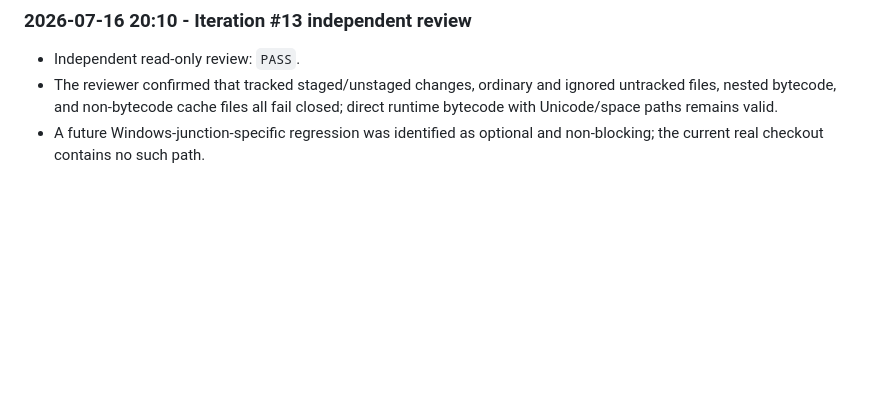
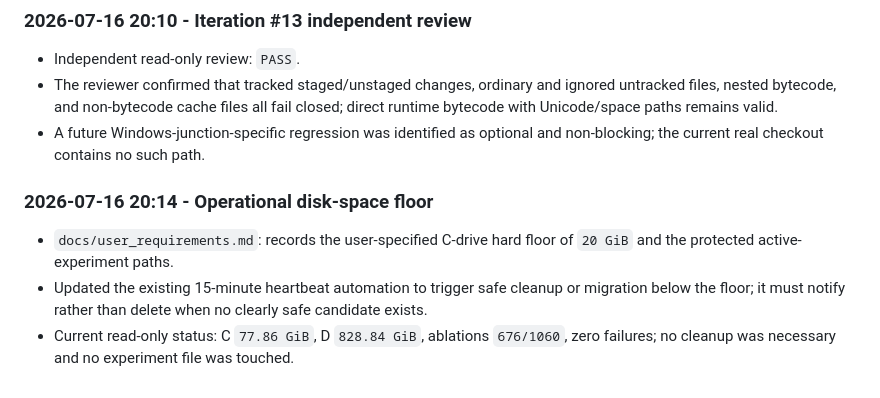
Before and after one commit to hansu650/msnmsn, a Markdown page: docs/dev_log.md, the part around the change. Drawn GitHub-style; blank space fills up the shorter version.

Commit message:
Record active-run disk safety floor

```diff
--- a/docs/dev_log.md
+++ b/docs/dev_log.md
@@ -644,3 +644,14 @@ cleanliness | idea_report.md unchanged | configs unchanged
   fail closed; direct runtime bytecode with Unicode/space paths remains valid.
 - A future Windows-junction-specific regression was identified as optional and
   non-blocking; the current real checkout contains no such path.
+
+### 2026-07-16 20:14 - Operational disk-space floor
+
+- `docs/user_requirements.md`: records the user-specified C-drive hard floor of
+  `20 GiB` and the protected active-experiment paths.
+- Updated the existing 15-minute heartbeat automation to trigger safe cleanup
+  or migration below the floor; it must notify rather than delete when no
+  clearly safe candidate exists.
+- Current read-only status: C `77.86 GiB`, D `828.84 GiB`, ablations
+  `676/1060`, zero failures; no cleanup was necessary and no experiment file
+  was touched.
```
Also changed, not shown: docs/user_requirements.md (+6 -0 lines).
